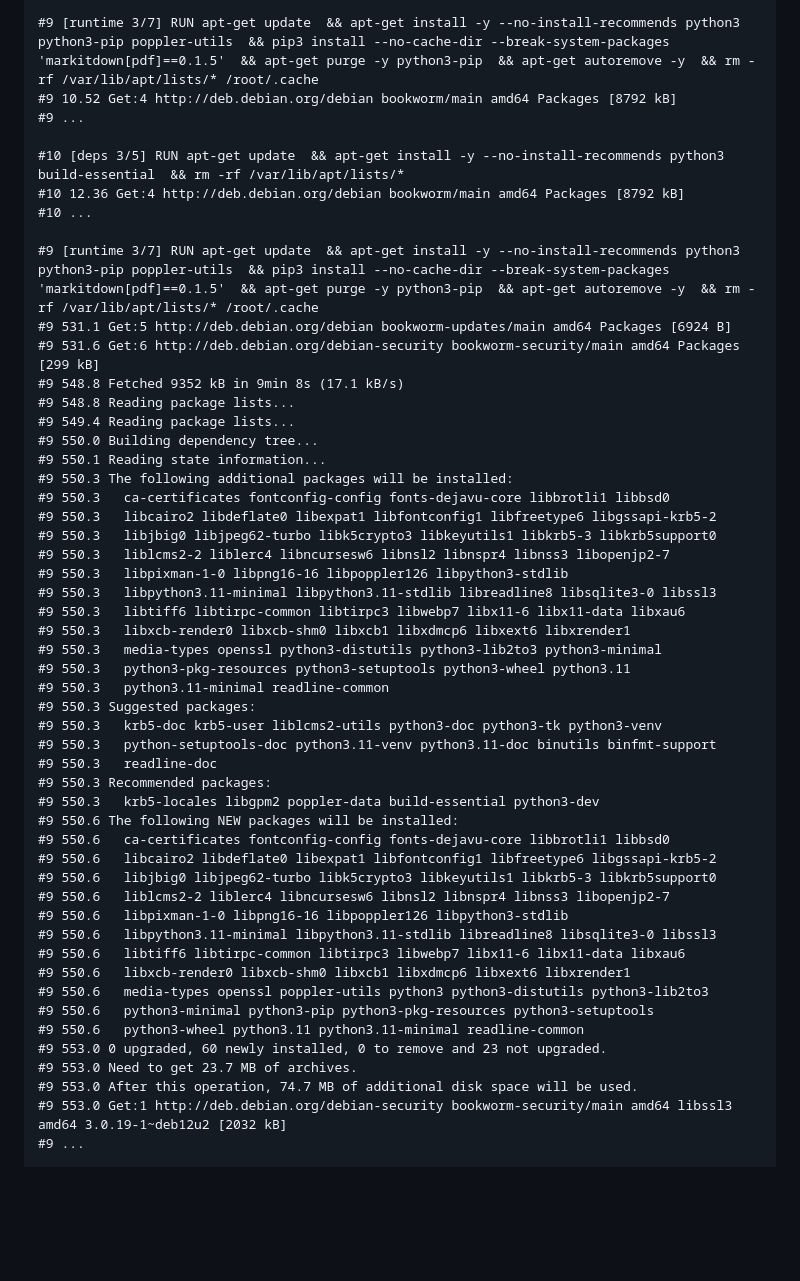
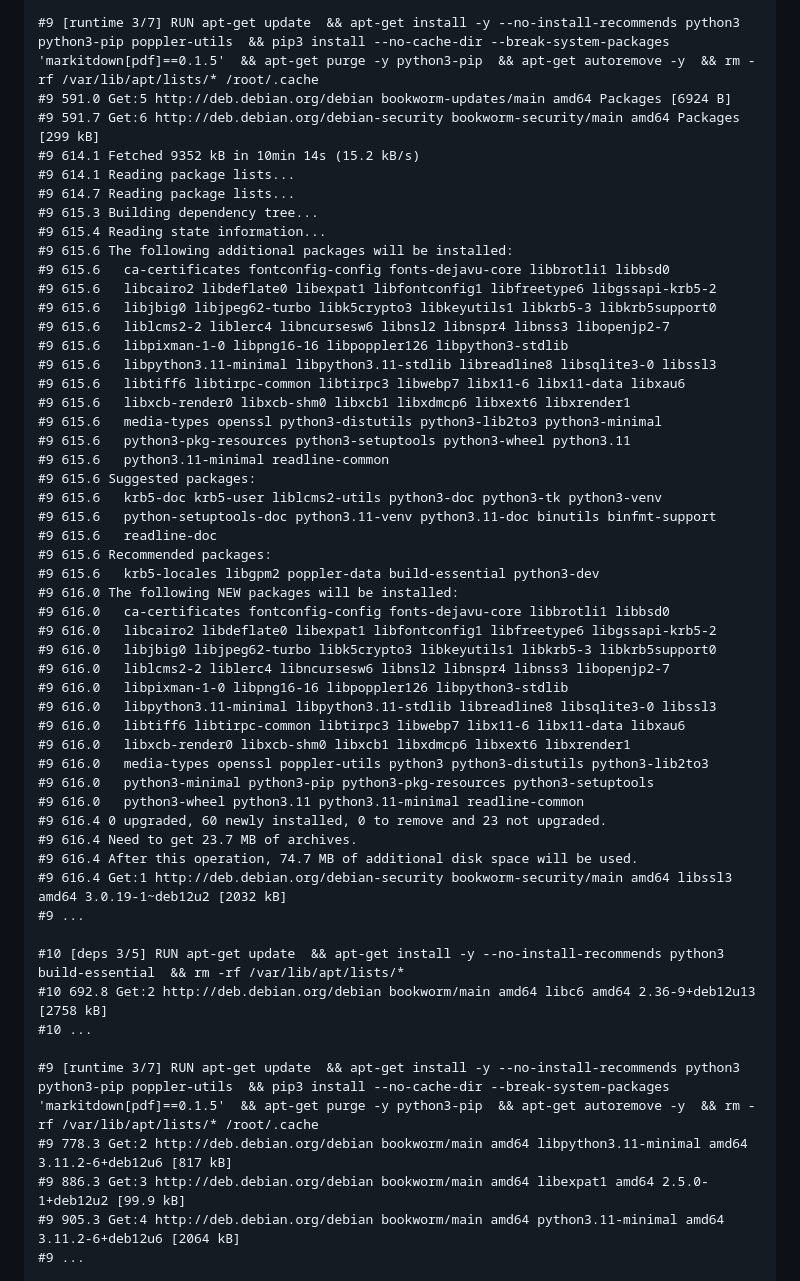
Before and after one commit to james-lebron2000/treatbot_we, a Markdown page: docs/deploy-state-server-dump.md, the part around one of its changes. Drawn GitHub-style; blank space fills up the shorter version.

Commit message:
chore(deploy-state): update server dump from run 25255963801

```diff
--- a/docs/deploy-state-server-dump.md
+++ b/docs/deploy-state-server-dump.md
@@ -87,55 +111,57 @@
 #10 ...
 
 #9 [runtime 3/7] RUN apt-get update  && apt-get install -y --no-install-recommends python3 python3-pip poppler-utils  && pip3 install --no-cache-dir --break-system-packages 'markitdown[pdf]==0.1.5'  && apt-get purge -y python3-pip  && apt-get autoremove -y  && rm -rf /var/lib/apt/lists/* /root/.cache
-#9 10.52 Get:4 http://deb.debian.org/debian bookworm/main amd64 Packages [8792 kB]
+#9 591.0 Get:5 http://deb.debian.org/debian bookworm-updates/main amd64 Packages [6924 B]
+#9 591.7 Get:6 http://deb.debian.org/debian-security bookworm-security/main amd64 Packages [299 kB]
+#9 614.1 Fetched 9352 kB in 10min 14s (15.2 kB/s)
+#9 614.1 Reading package lists...
+#9 614.7 Reading package lists...
+#9 615.3 Building dependency tree...
+#9 615.4 Reading state information...
+#9 615.6 The following additional packages will be installed:
+#9 615.6   ca-certificates fontconfig-config fonts-dejavu-core libbrotli1 libbsd0
+#9 615.6   libcairo2 libdeflate0 libexpat1 libfontconfig1 libfreetype6 libgssapi-krb5-2
+#9 615.6   libjbig0 libjpeg62-turbo libk5crypto3 libkeyutils1 libkrb5-3 libkrb5support0
+#9 615.6   liblcms2-2 liblerc4 libncursesw6 libnsl2 libnspr4 libnss3 libopenjp2-7
+#9 615.6   libpixman-1-0 libpng16-16 libpoppler126 libpython3-stdlib
+#9 615.6   libpython3.11-minimal libpython3.11-stdlib libreadline8 libsqlite3-0 libssl3
+#9 615.6   libtiff6 libtirpc-common libtirpc3 libwebp7 libx11-6 libx11-data libxau6
+#9 615.6   libxcb-render0 libxcb-shm0 libxcb1 libxdmcp6 libxext6 libxrender1
+#9 615.6   media-types openssl python3-distutils python3-lib2to3 python3-minimal
+#9 615.6   python3-pkg-resources python3-setuptools python3-wheel python3.11
+#9 615.6   python3.11-minimal readline-common
+#9 615.6 Suggested packages:
+#9 615.6   krb5-doc krb5-user liblcms2-utils python3-doc python3-tk python3-venv
+#9 615.6   python-setuptools-doc python3.11-venv python3.11-doc binutils binfmt-support
+#9 615.6   readline-doc
+#9 615.6 Recommended packages:
+#9 615.6   krb5-locales libgpm2 poppler-data build-essential python3-dev
+#9 616.0 The following NEW packages will be installed:
+#9 616.0   ca-certificates fontconfig-config fonts-dejavu-core libbrotli1 libbsd0
+#9 616.0   libcairo2 libdeflate0 libexpat1 libfontconfig1 libfreetype6 libgssapi-krb5-2
+#9 616.0   libjbig0 libjpeg62-turbo libk5crypto3 libkeyutils1 libkrb5-3 libkrb5support0
+#9 616.0   liblcms2-2 liblerc4 libncursesw6 libnsl2 libnspr4 libnss3 libopenjp2-7
+#9 616.0   libpixman-1-0 libpng16-16 libpoppler126 libpython3-stdlib
+#9 616.0   libpython3.11-minimal libpython3.11-stdlib libreadline8 libsqlite3-0 libssl3
+#9 616.0   libtiff6 libtirpc-common libtirpc3 libwebp7 libx11-6 libx11-data libxau6
+#9 616.0   libxcb-render0 libxcb-shm0 libxcb1 libxdmcp6 libxext6 libxrender1
+#9 616.0   media-types openssl poppler-utils python3 python3-distutils python3-lib2to3
+#9 616.0   python3-minimal python3-pip python3-pkg-resources python3-setuptools
+#9 616.0   python3-wheel python3.11 python3.11-minimal readline-common
+#9 616.4 0 upgraded, 60 newly installed, 0 to remove and 23 not upgraded.
+#9 616.4 Need to get 23.7 MB of archives.
+#9 616.4 After this operation, 74.7 MB of additional disk space will be used.
+#9 616.4 Get:1 http://deb.debian.org/debian-security bookworm-security/main amd64 libssl3 amd64 3.0.19-1~deb12u2 [2032 kB]
 #9 ...
 
 #10 [deps 3/5] RUN apt-get update  && apt-get install -y --no-install-recommends python3 build-essential  && rm -rf /var/lib/apt/lists/*
-#10 12.36 Get:4 http://deb.debian.org/debian bookworm/main amd64 Packages [8792 kB]
+#10 692.8 Get:2 http://deb.debian.org/debian bookworm/main amd64 libc6 amd64 2.36-9+deb12u13 [2758 kB]
 #10 ...
 
 #9 [runtime 3/7] RUN apt-get update  && apt-get install -y --no-install-recommends python3 python3-pip poppler-utils  && pip3 install --no-cache-dir --break-system-packages 'markitdown[pdf]==0.1.5'  && apt-get purge -y python3-pip  && apt-get autoremove -y  && rm -rf /var/lib/apt/lists/* /root/.cache
-#9 531.1 Get:5 http://deb.debian.org/debian bookworm-updates/main amd64 Packages [6924 B]
-#9 531.6 Get:6 http://deb.debian.org/debian-security bookworm-security/main amd64 Packages [299 kB]
-#9 548.8 Fetched 9352 kB in 9min 8s (17.1 kB/s)
-#9 548.8 Reading package lists...
-#9 549.4 Reading package lists...
-#9 550.0 Building dependency tree...
-#9 550.1 Reading state information...
-#9 550.3 The following additional packages will be installed:
-#9 550.3   ca-certificates fontconfig-config fonts-dejavu-core libbrotli1 libbsd0
-#9 550.3   libcairo2 libdeflate0 libexpat1 libfontconfig1 libfreetype6 libgssapi-krb5-2
-#9 550.3   libjbig0 libjpeg62-turbo libk5crypto3 libkeyutils1 libkrb5-3 libkrb5support0
-#9 550.3   liblcms2-2 liblerc4 libncursesw6 libnsl2 libnspr4 libnss3 libopenjp2-7
-#9 550.3   libpixman-1-0 libpng16-16 libpoppler126 libpython3-stdlib
-#9 550.3   libpython3.11-minimal libpython3.11-stdlib libreadline8 libsqlite3-0 libssl3
-#9 550.3   libtiff6 libtirpc-common libtirpc3 libwebp7 libx11-6 libx11-data libxau6
-#9 550.3   libxcb-render0 libxcb-shm0 libxcb1 libxdmcp6 libxext6 libxrender1
-#9 550.3   media-types openssl python3-distutils python3-lib2to3 python3-minimal
-#9 550.3   python3-pkg-resources python3-setuptools python3-wheel python3.11
-#9 550.3   python3.11-minimal readline-common
-#9 550.3 Suggested packages:
-#9 550.3   krb5-doc krb5-user liblcms2-utils python3-doc python3-tk python3-venv
-#9 550.3   python-setuptools-doc python3.11-venv python3.11-doc binutils binfmt-support
-#9 550.3   readline-doc
-#9 550.3 Recommended packages:
-#9 550.3   krb5-locales libgpm2 poppler-data build-essential python3-dev
-#9 550.6 The following NEW packages will be installed:
-#9 550.6   ca-certificates fontconfig-config fonts-dejavu-core libbrotli1 libbsd0
-#9 550.6   libcairo2 libdeflate0 libexpat1 libfontconfig1 libfreetype6 libgssapi-krb5-2
-#9 550.6   libjbig0 libjpeg62-turbo libk5crypto3 libkeyutils1 libkrb5-3 libkrb5support0
-#9 550.6   liblcms2-2 liblerc4 libncursesw6 libnsl2 libnspr4 libnss3 libopenjp2-7
-#9 550.6   libpixman-1-0 libpng16-16 libpoppler126 libpython3-stdlib
-#9 550.6   libpython3.11-minimal libpython3.11-stdlib libreadline8 libsqlite3-0 libssl3
-#9 550.6   libtiff6 libtirpc-common libtirpc3 libwebp7 libx11-6 libx11-data libxau6
-#9 550.6   libxcb-render0 libxcb-shm0 libxcb1 libxdmcp6 libxext6 libxrender1
-#9 550.6   media-types openssl poppler-utils python3 python3-distutils python3-lib2to3
-#9 550.6   python3-minimal python3-pip python3-pkg-resources python3-setuptools
-#9 550.6   python3-wheel python3.11 python3.11-minimal readline-common
-#9 553.0 0 upgraded, 60 newly installed, 0 to remove and 23 not upgraded.
-#9 553.0 Need to get 23.7 MB of archives.
-#9 553.0 After this operation, 74.7 MB of additional disk space will be used.
-#9 553.0 Get:1 http://deb.debian.org/debian-security bookworm-security/main amd64 libssl3 amd64 3.0.19-1~deb12u2 [2032 kB]
+#9 778.3 Get:2 http://deb.debian.org/debian bookworm/main amd64 libpython3.11-minimal amd64 3.11.2-6+deb12u6 [817 kB]
+#9 886.3 Get:3 http://deb.debian.org/debian bookworm/main amd64 libexpat1 amd64 2.5.0-1+deb12u2 [99.9 kB]
+#9 905.3 Get:4 http://deb.debian.org/debian bookworm/main amd64 python3.11-minimal amd64 3.11.2-6+deb12u6 [2064 kB]
 #9 ...
 
 #10 [deps 3/5] RUN apt-get update  && apt-get install -y --no-install-recommends python3 build-essential  && rm -rf /var/lib/apt/lists/*
```
Also changed, not shown: other parts of docs/deploy-state-server-dump.md (+111 -157 lines).
